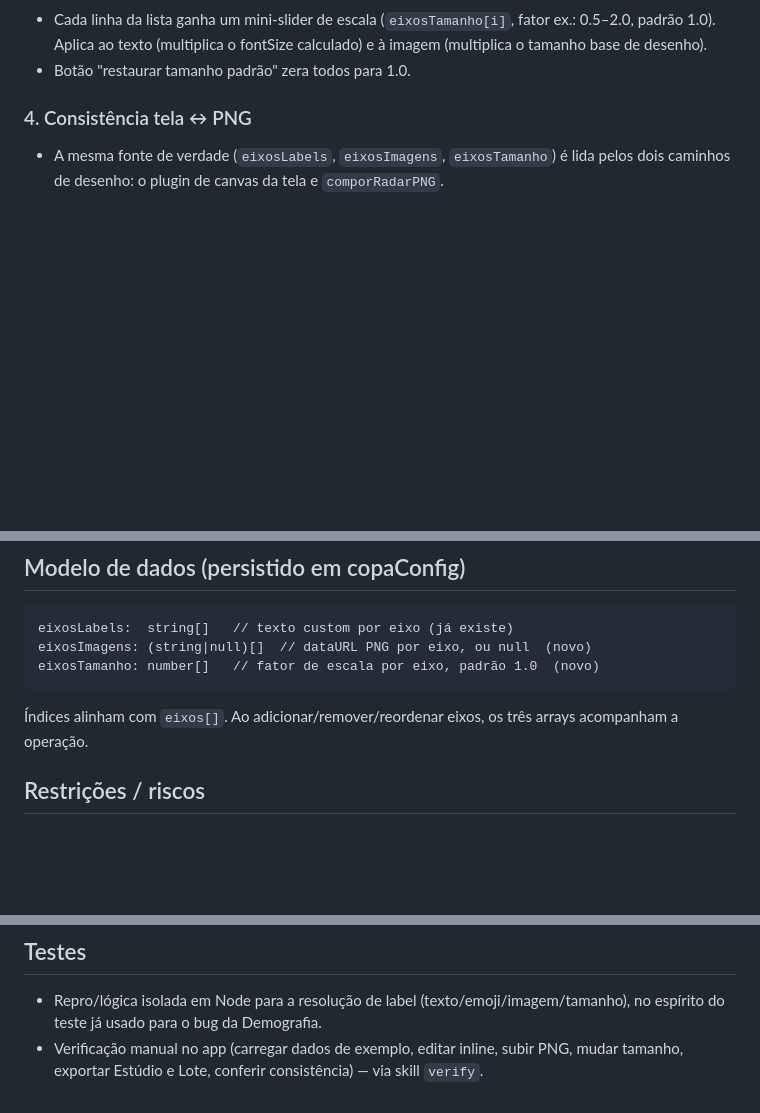
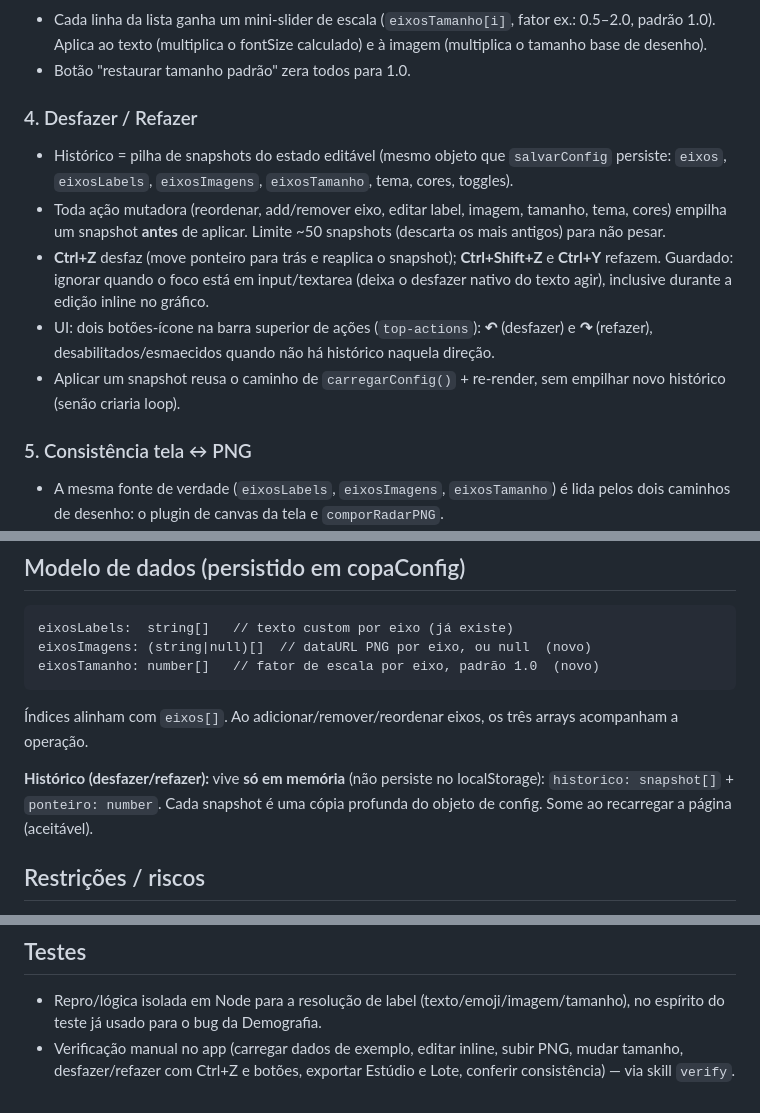
Before and after one commit to proflegeo/radar-copa, a Markdown page: docs/specs/2026-06-28-rotulos-personalizados-design.md, 3 parts joined by grey strips. GitHub-like rendering; blank space fills up the shorter version.

Commit message:
Adiciona desfazer/refazer (Ctrl+Z) ao design dos rótulos personalizados

````diff
--- a/docs/specs/2026-06-28-rotulos-personalizados-design.md
+++ b/docs/specs/2026-06-28-rotulos-personalizados-design.md
@@ -52,7 +53,21 @@ com o resultado idêntico na tela interativa **e** nos PNGs exportados (Estúdio
   tamanho base de desenho).
 - Botão "restaurar tamanho padrão" zera todos para 1.0.
 
-### 4. Consistência tela ↔ PNG
+### 4. Desfazer / Refazer
+- Histórico = pilha de snapshots do estado editável (mesmo objeto que `salvarConfig`
+  persiste: `eixos`, `eixosLabels`, `eixosImagens`, `eixosTamanho`, tema, cores, toggles).
+- Toda ação mutadora (reordenar, add/remover eixo, editar label, imagem, tamanho, tema,
+  cores) empilha um snapshot **antes** de aplicar. Limite ~50 snapshots (descarta os mais
+  antigos) para não pesar.
+- **Ctrl+Z** desfaz (move ponteiro para trás e reaplica o snapshot); **Ctrl+Shift+Z** e
+  **Ctrl+Y** refazem. Guardado: ignorar quando o foco está em input/textarea (deixa o
+  desfazer nativo do texto agir), inclusive durante a edição inline no gráfico.
+- UI: dois botões-ícone na barra superior de ações (`top-actions`): **↶** (desfazer) e
+  **↷** (refazer), desabilitados/esmaecidos quando não há histórico naquela direção.
+- Aplicar um snapshot reusa o caminho de `carregarConfig()` + re-render, sem empilhar
+  novo histórico (senão criaria loop).
+
+### 5. Consistência tela ↔ PNG
 - A mesma fonte de verdade (`eixosLabels`, `eixosImagens`, `eixosTamanho`) é lida pelos dois
   caminhos de desenho: o plugin de canvas da tela e `comporRadarPNG`.
 - Imagens em PNG export: como `drawImage` precisa da imagem carregada, pré-carregar os
@@ -67,6 +82,10 @@ eixosTamanho: number[]   // fator de escala por eixo, padrão 1.0  (novo)
 ```
 Índices alinham com `eixos[]`. Ao adicionar/remover/reordenar eixos, os três arrays
 acompanham a operação.
+
+**Histórico (desfazer/refazer):** vive **só em memória** (não persiste no localStorage):
+`historico: snapshot[]` + `ponteiro: number`. Cada snapshot é uma cópia profunda do
+objeto de config. Some ao recarregar a página (aceitável).
 
 ## Restrições / riscos
 
@@ -86,4 +105,5 @@ acompanham a operação.
 - Repro/lógica isolada em Node para a resolução de label (texto/emoji/imagem/tamanho),
   no espírito do teste já usado para o bug da Demografia.
 - Verificação manual no app (carregar dados de exemplo, editar inline, subir PNG,
-  mudar tamanho, exportar Estúdio e Lote, conferir consistência) — via skill `verify`.
+  mudar tamanho, desfazer/refazer com Ctrl+Z e botões, exportar Estúdio e Lote,
+  conferir consistência) — via skill `verify`.
````
Also changed, not shown: other parts of docs/specs/2026-06-28-rotulos-personalizados-design.md (+1 -0 lines).
